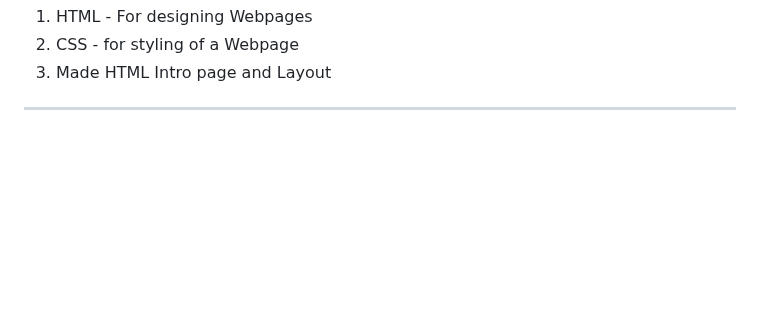
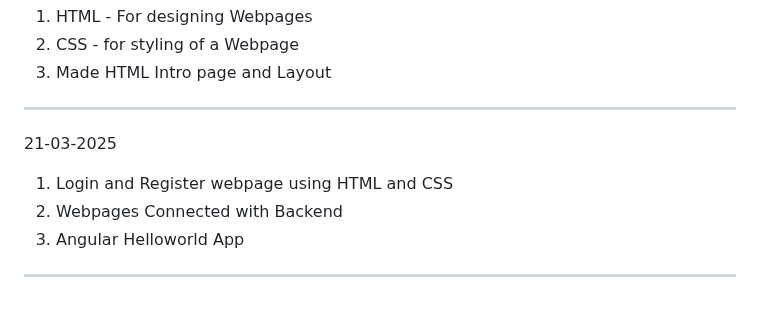
Before and after one commit to VanshitaKhantal/Bridgelabz_2384200235, a Markdown page: README.md, the part around the change. Drawn GitHub-style; blank space fills up the shorter version.

Commit message:
[Vanshita] Update: README.md file updated

```diff
--- a/README.md
+++ b/README.md
@@ -248,3 +248,9 @@
 2. CSS - for styling of a Webpage
 3. Made HTML Intro page and Layout
 -----------------------------------------------------------------------------
+21-03-2025
+
+1. Login and Register webpage using HTML and CSS
+2. Webpages Connected with Backend
+3. Angular Helloworld App
+-----------------------------------------------------------------------------
```
